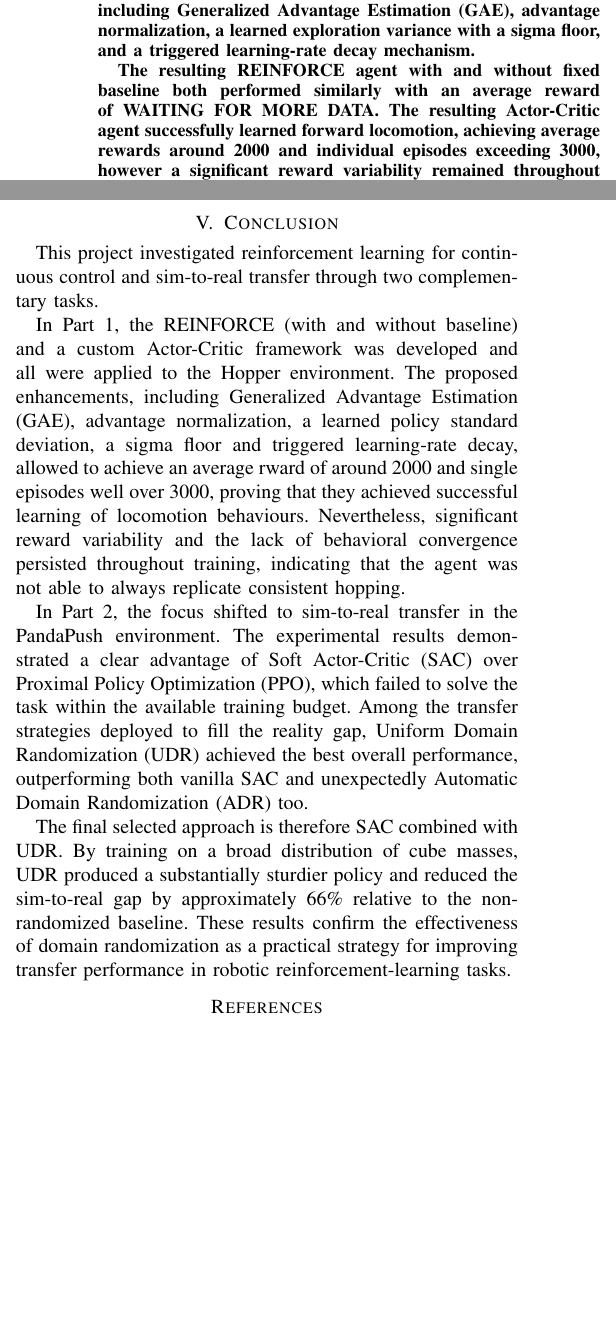
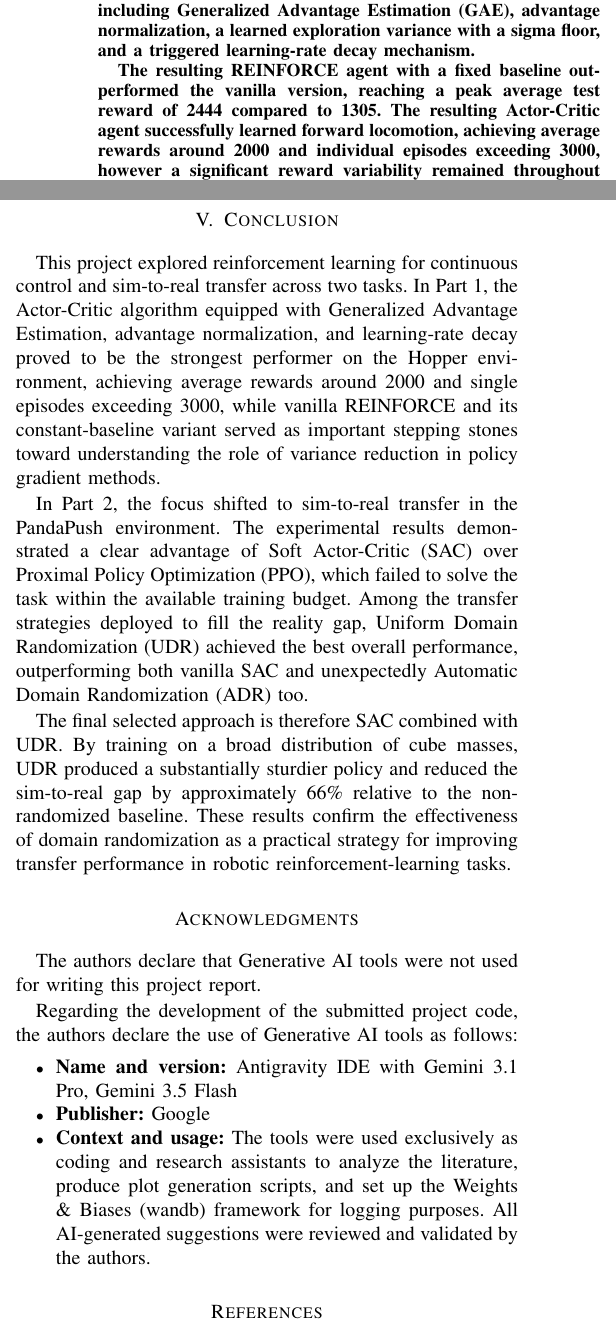
Before and after one commit to Mark2Mac/FAIML_group_64_clean, a LaTeX paper (report/main.tex, which reads report/sections/abstract.tex, report/sections/acknowledgments.tex, report/sections/conclusions.tex): two parts of the columns of pages 1 and 6 of 7, joined at a grey line, cut so that both start at the same text, the shorter picture padded with empty space. Compiled offline with pdfLaTeX; a missing font is replaced by an installed copy or a similar font; a LaTeX package or settings file that is missing is left out.

Commit message:
finished conclusions and abstract added ai ack section fixed tables in methodology

```diff
--- a/report/sections/abstract.tex
+++ b/report/sections/abstract.tex
@@ -6,7 +6,7 @@ and Actor-Critic architectures. Several improvements were introduced, including
 advantage normalization, a learned exploration variance with a sigma floor, and a triggered learning-rate decay mechanism.
 
 
-The resulting REINFORCE agent with and without fixed baseline both performed similarly with an average reward of WAITING FOR MORE DATA.
+The resulting REINFORCE agent with a fixed baseline outperformed the vanilla version, reaching a peak average test reward of 2444 compared to 1305.
 The resulting Actor-Critic agent successfully learned forward locomotion, achieving average rewards around 2000 and individual
 episodes exceeding 3000, however a significant reward variability remained throughout training.
 
--- /dev/null
+++ b/report/sections/acknowledgments.tex
@@ -0,0 +1,13 @@
+\section*{Acknowledgments}
+
+The authors declare that Generative AI tools were not used for writing this project report.
+
+Regarding the development of the submitted project code, the authors declare the use of Generative AI tools as follows:
+
+\begin{itemize}
+    \item \textbf{Name and version:} Antigravity IDE with Gemini 3.1 Pro, Gemini 3.5 Flash
+    \item \textbf{Publisher:} Google
+    \item \textbf{Context and usage:} The tools were used exclusively as coding and research assistants to analyze the literature,
+    produce plot generation scripts, and set up the Weights \& Biases (wandb) framework for logging purposes.
+    All AI-generated suggestions were reviewed and validated by the authors.
+\end{itemize}
--- a/report/sections/conclusions.tex
+++ b/report/sections/conclusions.tex
@@ -1,13 +1,13 @@
 \section{Conclusion}
-This project investigated reinforcement learning for continuous control and sim-to-real transfer through two complementary tasks.
 
-In Part 1, the REINFORCE (with and without baseline) and a custom Actor-Critic framework was developed and all
-were applied to the Hopper environment. The proposed enhancements, including Generalized Advantage Estimation (GAE),
-advantage normalization, a learned policy standard deviation, a sigma floor and triggered learning-rate decay, allowed
-to achieve an average rward of around 2000 and single episodes well over 3000, proving that they achieved successful learning
-of locomotion behaviours.
-Nevertheless, significant reward variability and the lack of behavioral convergence persisted throughout training,
-indicating that the agent was not able to always replicate consistent hopping.
+This project explored reinforcement learning for continuous control and
+sim-to-real transfer across two tasks. In Part 1, the Actor-Critic algorithm
+equipped with Generalized Advantage Estimation, advantage normalization,
+and learning-rate decay proved to be the strongest performer on the Hopper
+environment, achieving average rewards around 2000 and single episodes
+exceeding 3000, while vanilla REINFORCE and its constant-baseline variant
+served as important stepping stones toward understanding the role of
+variance reduction in policy gradient methods.
 
 In Part 2, the focus shifted to sim-to-real transfer in the PandaPush environment. The experimental results demonstrated
 a clear advantage of Soft Actor-Critic (SAC) over Proximal Policy Optimization (PPO), which failed to solve the task within
```
Also changed, not shown: report/main.tex (+18 -16 lines), report/sections/methodology.tex (+4 -4 lines).
